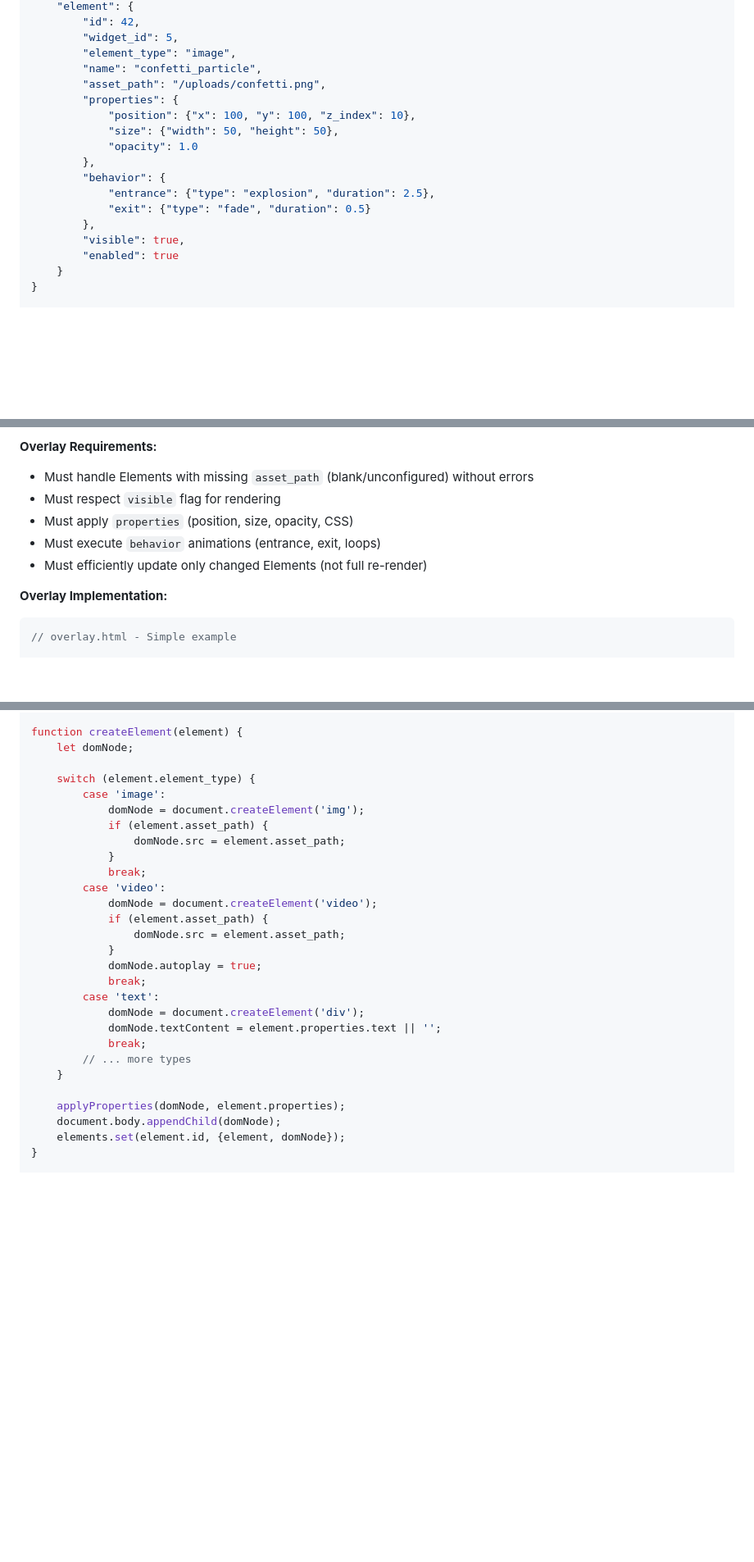
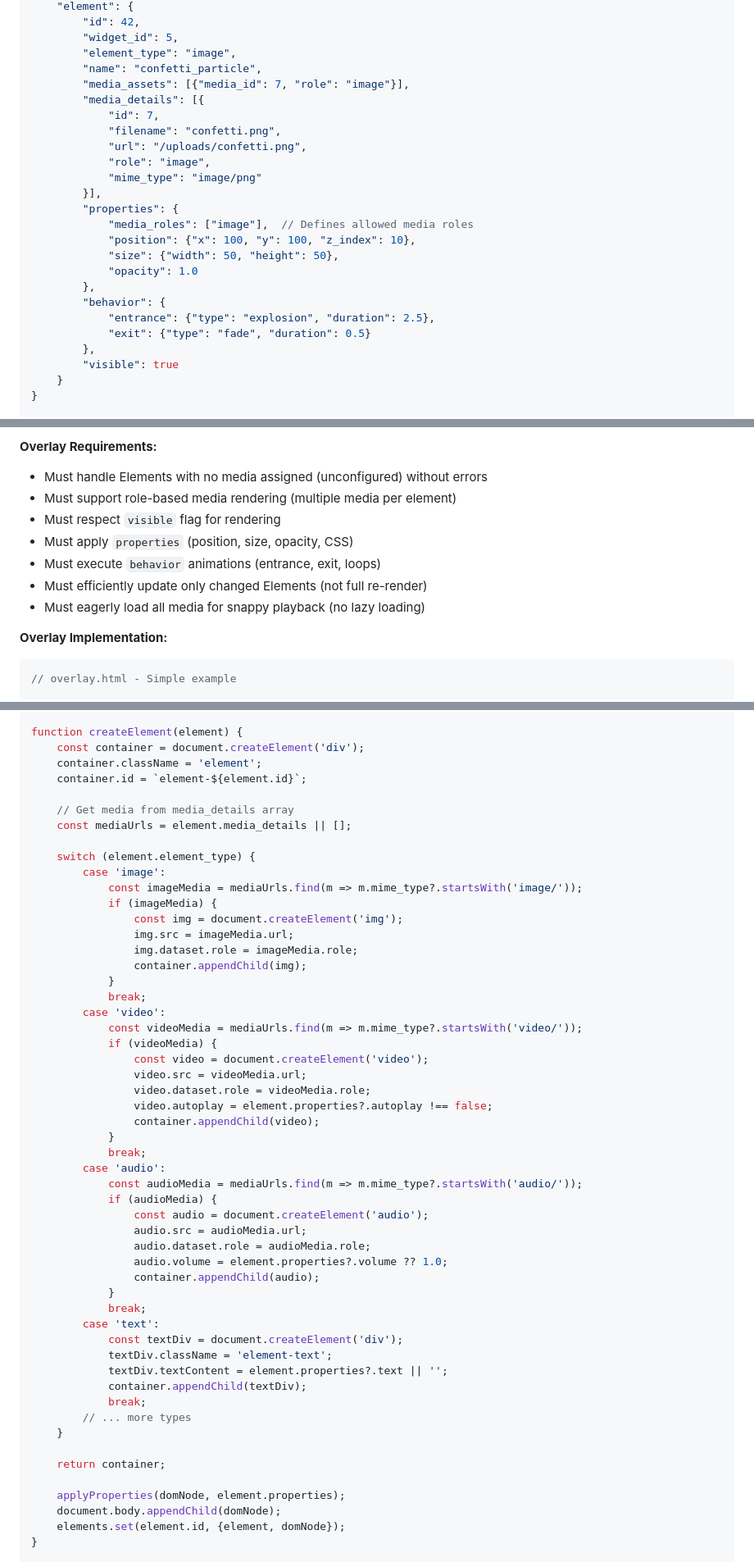
Before and after one commit to strugglin-here/stream-companion, a Markdown page: README.md, 3 parts joined by grey strips. Shown at 82% size. Drawn GitHub-style; blank space fills up the shorter version.

Commit message:
docs: Update Element model to support role-based media assignment and remove legacy asset path validation

```diff
--- a/README.md
+++ b/README.md
@@ -544,8 +546,16 @@ const ws = new WebSocket('ws://localhost:8002/ws?client_type=overlay');
         "widget_id": 5,
         "element_type": "image",
         "name": "confetti_particle",
-        "asset_path": "/uploads/confetti.png",
+        "media_assets": [{"media_id": 7, "role": "image"}],
+        "media_details": [{
+            "id": 7,
+            "filename": "confetti.png",
+            "url": "/uploads/confetti.png",
+            "role": "image",
+            "mime_type": "image/png"
+        }],
         "properties": {
+            "media_roles": ["image"],  // Defines allowed media roles
             "position": {"x": 100, "y": 100, "z_index": 10},
             "size": {"width": 50, "height": 50},
             "opacity": 1.0
@@ -554,8 +564,7 @@ const ws = new WebSocket('ws://localhost:8002/ws?client_type=overlay');
             "entrance": {"type": "explosion", "duration": 2.5},
             "exit": {"type": "fade", "duration": 0.5}
         },
-        "visible": true,
-        "enabled": true
+        "visible": true
     }
 }
 
@@ -587,11 +596,13 @@ The overlay is a lightweight web page (HTML + JavaScript) that connects to the b
   - Particle effects and animations
 
 **Overlay Requirements:**
-- Must handle Elements with missing `asset_path` (blank/unconfigured) without errors
+- Must handle Elements with no media assigned (unconfigured) without errors
+- Must support role-based media rendering (multiple media per element)
 - Must respect `visible` flag for rendering
 - Must apply `properties` (position, size, opacity, CSS)
 - Must execute `behavior` animations (entrance, exit, loops)
 - Must efficiently update only changed Elements (not full re-render)
+- Must eagerly load all media for snappy playback (no lazy loading)
 
 **Overlay Implementation:**
 
@@ -636,28 +647,53 @@ function handleElementUpdate(element, action) {
 }
 
 function createElement(element) {
-    let domNode;
+    const container = document.createElement('div');
+    container.className = 'element';
+    container.id = `element-${element.id}`;
+
+    // Get media from media_details array
+    const mediaUrls = element.media_details || [];
 
     switch (element.element_type) {
         case 'image':
-            domNode = document.createElement('img');
-            if (element.asset_path) {
-                domNode.src = element.asset_path;
+            const imageMedia = mediaUrls.find(m => m.mime_type?.startsWith('image/'));
+            if (imageMedia) {
+                const img = document.createElement('img');
+                img.src = imageMedia.url;
+                img.dataset.role = imageMedia.role;
+                container.appendChild(img);
             }
             break;
         case 'video':
-            domNode = document.createElement('video');
-            if (element.asset_path) {
-                domNode.src = element.asset_path;
+            const videoMedia = mediaUrls.find(m => m.mime_type?.startsWith('video/'));
+            if (videoMedia) {
+                const video = document.createElement('video');
+                video.src = videoMedia.url;
+                video.dataset.role = videoMedia.role;
+                video.autoplay = element.properties?.autoplay !== false;
+                container.appendChild(video);
             }
-            domNode.autoplay = true;
+            break;
+        case 'audio':
+            const audioMedia = mediaUrls.find(m => m.mime_type?.startsWith('audio/'));
+            if (audioMedia) {
+                const audio = document.createElement('audio');
+                audio.src = audioMedia.url;
+                audio.dataset.role = audioMedia.role;
+                audio.volume = element.properties?.volume ?? 1.0;
+                container.appendChild(audio);
+            }
             break;
         case 'text':
-            domNode = document.createElement('div');
-            domNode.textContent = element.properties.text || '';
+            const textDiv = document.createElement('div');
+            textDiv.className = 'element-text';
+            textDiv.textContent = element.properties?.text || '';
+            container.appendChild(textDiv);
             break;
         // ... more types
     }
+
+    return container;
 
     applyProperties(domNode, element.properties);
     document.body.appendChild(domNode);
```
Also changed, not shown: other parts of README.md (+14 -8 lines), .github/copilot-instructions.md (+4 -4 lines).
